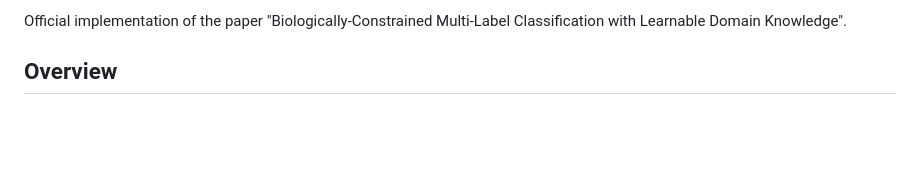
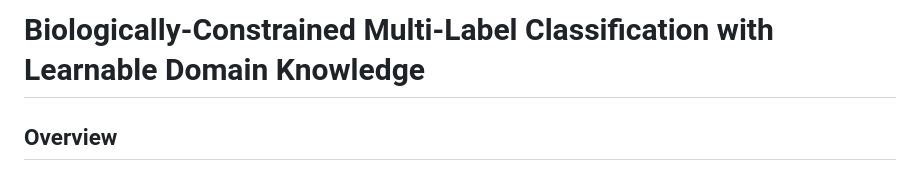
Before and after one commit to nabilmouadden/biologically-constrained-classification, a Markdown page: README.md, the part around the change. GitHub-like rendering; blank space fills up the shorter version.

```diff
--- a/README.md
+++ b/README.md
@@ -1,4 +1,4 @@
-Official implementation of the paper "Biologically-Constrained Multi-Label Classification with Learnable Domain Knowledge".
+# Biologically-Constrained Multi-Label Classification with Learnable Domain Knowledge
 
 ## Overview
 
```
